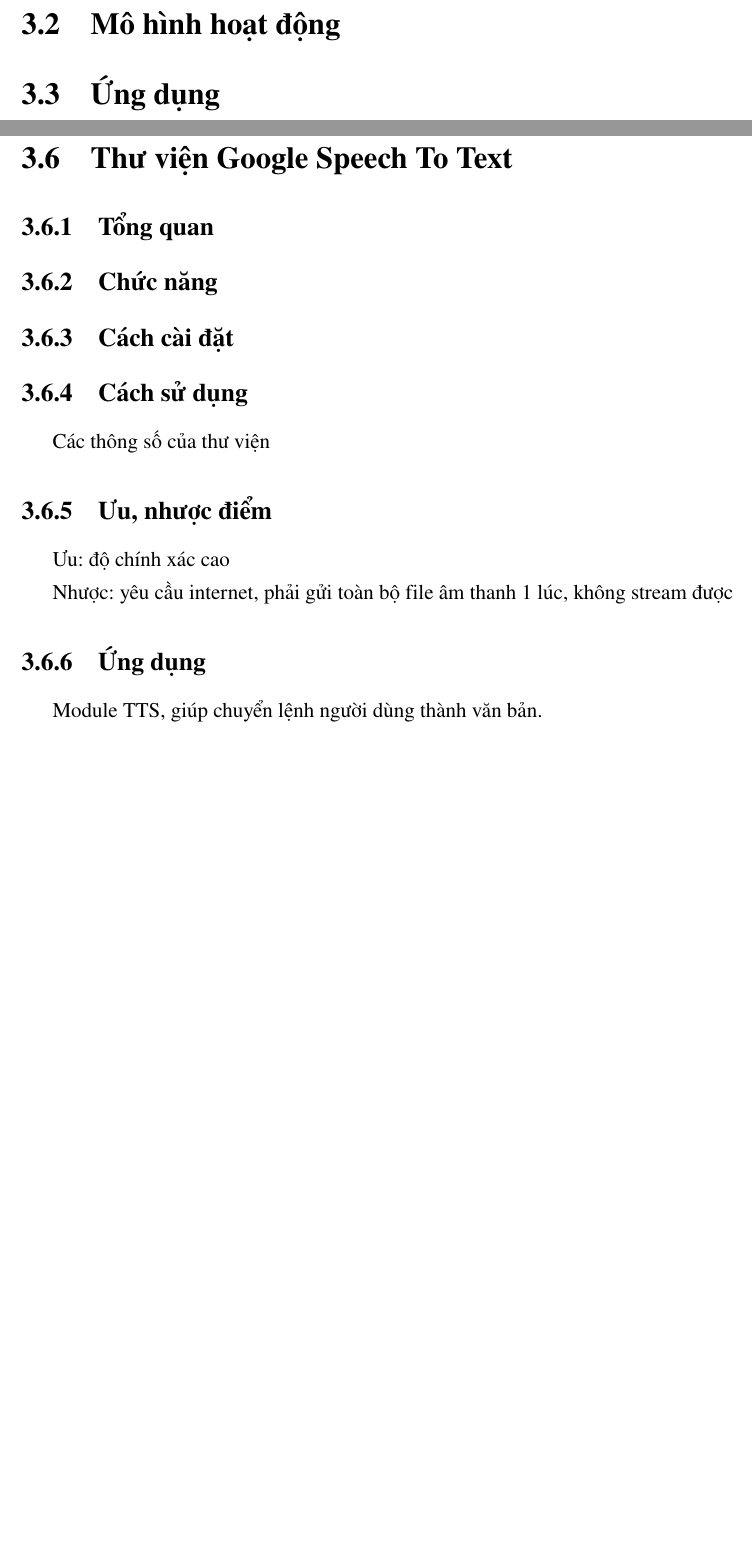
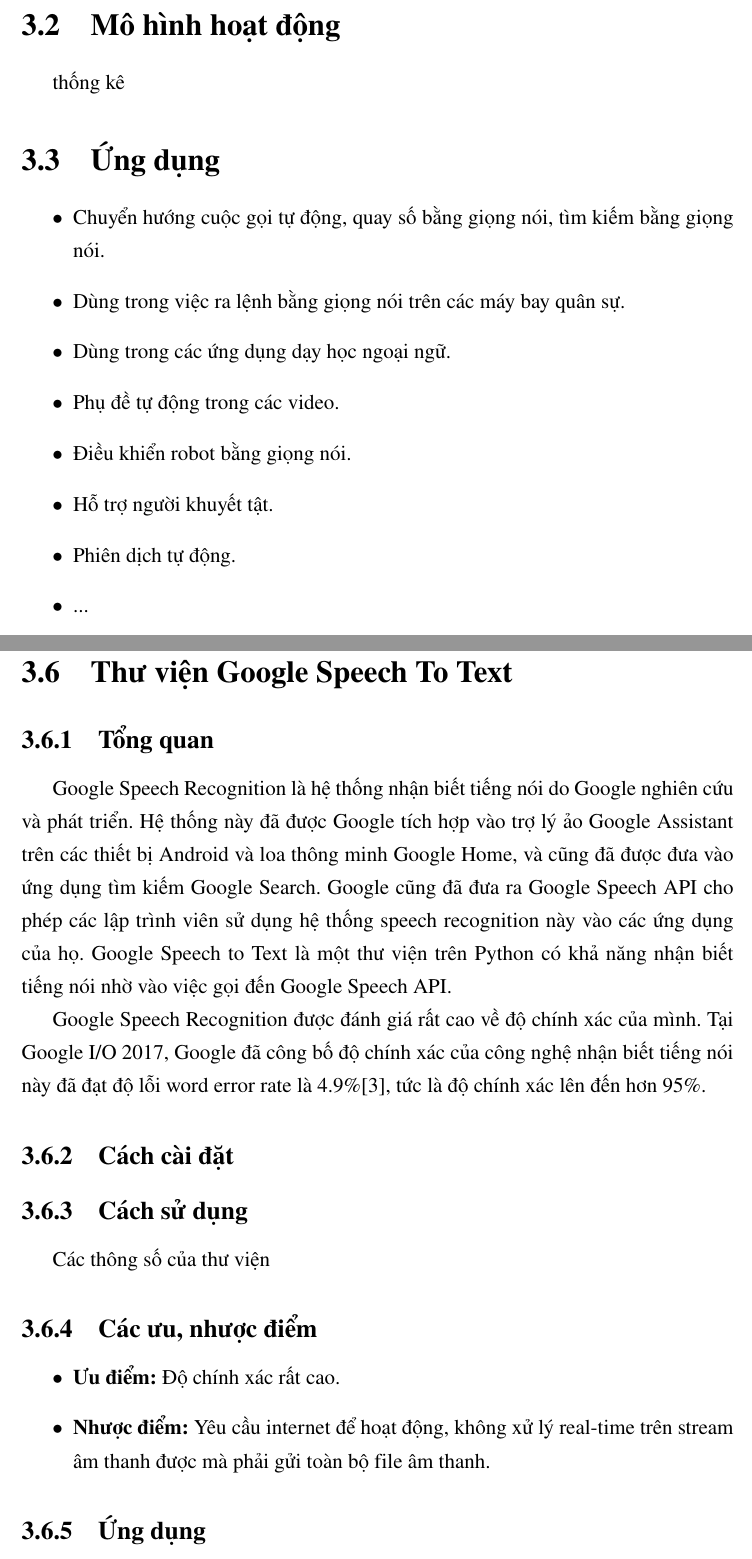
Before and after one commit to phamngoctuan1995/latex_thesis, a LaTeX thesis (Thesis.tex, which reads Chapter3/chapter3.tex, References/my_bib.bib): two parts of pages 33 and 37 of 44 before the commit and two parts of pages 34 and 38 of 46 after it, joined at a grey line, cut so that both start at the same text, the shorter picture padded with empty space. The pictures show the PDF file Thesis.pdf that the author committed with the source.

Commit message:
Update chapter 3 + fix section number

```diff
--- a/Chapter3/chapter3.tex
+++ b/Chapter3/chapter3.tex
@@ -12,6 +16,19 @@
 \section{Mô hình hoạt động}
 
+thống kê
+
 \section{Ứng dụng}
+
+\begin{itemize}
+    \item Chuyển hướng cuộc gọi tự động, quay số bằng giọng nói, tìm kiếm bằng giọng nói.
+    \item Dùng trong việc ra lệnh bằng giọng nói trên các máy bay quân sự.
+    \item Dùng trong các ứng dụng dạy học ngoại ngữ.
+    \item Phụ đề tự động trong các video.
+    \item Điều khiển robot bằng giọng nói.
+    \item Hỗ trợ người khuyết tật.
+    \item Phiên dịch tự động.
+    \item ...
+\end{itemize}
 
 \section{Các vấn đề cần giải quyết}
 
@@ -65,7 +82,7 @@
 
 các thông số của thư viện
 
-\subsection{Ưu, nhược điểm}
+\subsection{Các ưu, nhược điểm}
 
 \begin{itemize}
     \item \textbf{Ưu điểm:} Hỗ trợ xử lý offline, xử lý real-time liên tục, hỗ trợ chức năng dò tìm keyword.
@@ -80,7 +97,9 @@
 
 \subsection{Tổng quan}
 
-\subsection{Chức năng}
+Google Speech Recognition là hệ thống nhận biết tiếng nói do Google nghiên cứu và phát triển. Hệ thống này đã được Google tích hợp vào trợ lý ảo Google Assistant trên các thiết bị Android và loa thông minh Google Home, và cũng đã được đưa vào ứng dụng tìm kiếm Google Search. Google cũng đã đưa ra Google Speech API cho phép các lập trình viên sử dụng hệ thống speech recognition này vào các ứng dụng của họ. Google Speech to Text là một thư viện trên Python có khả năng nhận biết tiếng nói nhờ vào việc gọi đến Google Speech API.
+
+Google Speech Recognition được đánh giá rất cao về độ chính xác của mình. Tại Google I/O 2017, Google đã công bố độ chính xác của công nghệ nhận biết tiếng nói này đã đạt độ lỗi word error rate là 4.9\%\cite{protalinski}, tức là độ chính xác lên đến hơn 95\%.
 
 \subsection{Cách cài đặt}
 
@@ -88,12 +107,13 @@
 
 Các thông số của thư viện
 
-\subsection{Ưu, nhược điểm}
+\subsection{Các ưu, nhược điểm}
 
-Ưu: độ chính xác cao
-
-Nhược: yêu cầu internet, phải gửi toàn bộ file âm thanh 1 lúc, không stream được
+\begin{itemize}
+    \item \textbf{Ưu điểm:} Độ chính xác rất cao.
+    \item \textbf{Nhược điểm:} Yêu cầu internet để hoạt động, không xử lý real-time trên stream âm thanh được mà phải gửi toàn bộ file âm thanh.
+\end{itemize}
 
 \subsection{Ứng dụng}
 
-Module TTS, giúp chuyển lệnh người dùng thành văn bản.
+Trong hệ thống này, thư viện Google Speech to Text được dùng trong module SpeechToText. Module này sẽ đóng vai trò chuyển đổi những câu lệnh của người dùng từ dạng âm thanh sang dạng văn bản.
--- a/References/my_bib.bib
+++ b/References/my_bib.bib
@@ -17,3 +23,5 @@
+  month = may,
+  year = 2017
 }
 
 %Mấy cái phía dưới là từ bài cũ, để lại để tham khảo cách viết ref
```
Also changed, not shown: Thesis.tex (+8 -0 lines), Thesis.pdf, Chapter3/chapter3.tex (6 more changed lines), References/my_bib.bib (6 more changed lines).
